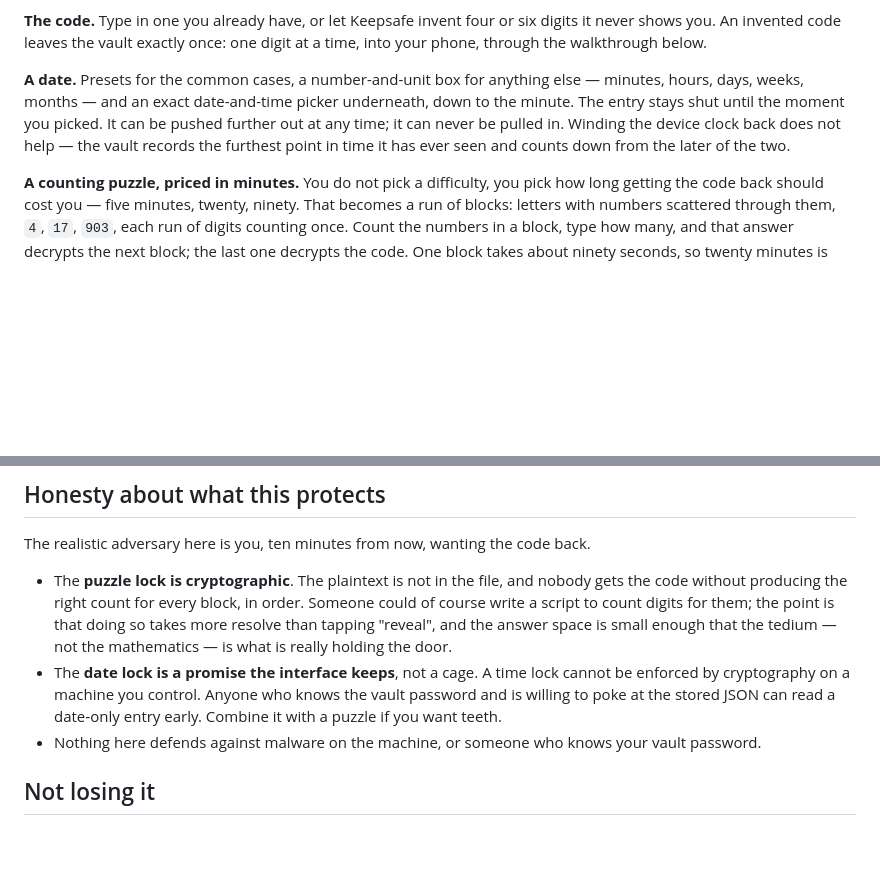
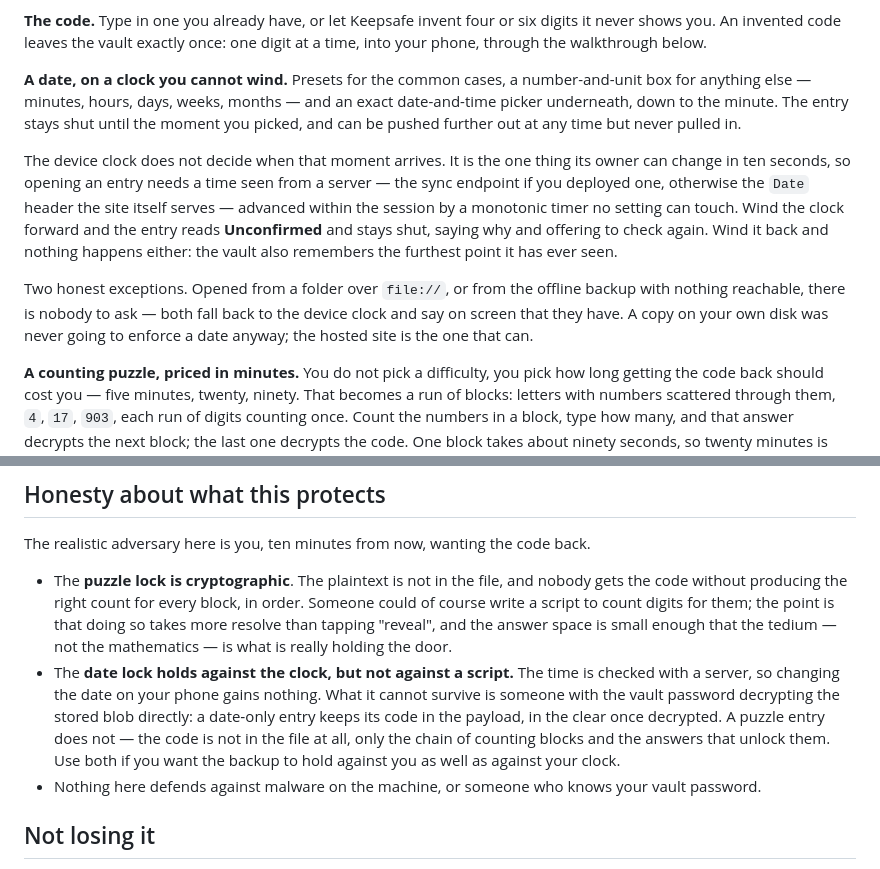
Before and after one commit to mem-ro/test1, a Markdown page: README.md, 2 parts joined by grey strips. Rendered like a GitHub page; blank space fills up the shorter version.

Commit message:
Document the verified clock
Covers where the time comes from, what Unconfirmed means, and the two
places that genuinely have nobody to ask. Corrects the honesty note: the
date lock now holds against the clock, and what it still does not hold
against is a script with the vault password.

Co-Authored-By: Claude Opus 5 <noreply@anthropic.com>
Claude-Session: https://claude.ai/code/session_01AbskNHL9NjaHS1jnuZQmpf

```diff
--- a/README.md
+++ b/README.md
@@ -72,13 +72,25 @@ have turned staying-unlocked off.
 digits it never shows you. An invented code leaves the vault exactly once: one
 digit at a time, into your phone, through the walkthrough below.
 
-**A date.** Presets for the common cases, a number-and-unit box for anything
-else — minutes, hours, days, weeks, months — and an exact date-and-time picker
-underneath, down to the minute. The entry stays shut until the moment you
-picked. It can be pushed
-further out at any time; it can never be pulled in. Winding the device clock
-back does not help — the vault records the furthest point in time it has ever
-seen and counts down from the later of the two.
+**A date, on a clock you cannot wind.** Presets for the common cases, a
+number-and-unit box for anything else — minutes, hours, days, weeks, months —
+and an exact date-and-time picker underneath, down to the minute. The entry
+stays shut until the moment you picked, and can be pushed further out at any
+time but never pulled in.
+
+The device clock does not decide when that moment arrives. It is the one thing
+its owner can change in ten seconds, so opening an entry needs a time seen from
+a server — the sync endpoint if you deployed one, otherwise the `Date` header
+the site itself serves — advanced within the session by a monotonic timer no
+setting can touch. Wind the clock forward and the entry reads **Unconfirmed**
+and stays shut, saying why and offering to check again. Wind it back and
+nothing happens either: the vault also remembers the furthest point it has
+ever seen.
+
+Two honest exceptions. Opened from a folder over `file://`, or from the offline
+backup with nothing reachable, there is nobody to ask — both fall back to the
+device clock and say on screen that they have. A copy on your own disk was
+never going to enforce a date anyway; the hosted site is the one that can.
 
 **A counting puzzle, priced in minutes.** You do not pick a difficulty, you
 pick how long getting the code back should cost you — five minutes, twenty,
@@ -140,10 +152,14 @@ back.
   point is that doing so takes more resolve than tapping "reveal", and the
   answer space is small enough that the tedium — not the mathematics — is what
   is really holding the door.
-* The **date lock is a promise the interface keeps**, not a cage. A time lock
-  cannot be enforced by cryptography on a machine you control. Anyone who knows
-  the vault password and is willing to poke at the stored JSON can read a
-  date‑only entry early. Combine it with a puzzle if you want teeth.
+* The **date lock holds against the clock, but not against a script.** The time
+  is checked with a server, so changing the date on your phone gains nothing.
+  What it cannot survive is someone with the vault password decrypting the
+  stored blob directly: a date‑only entry keeps its code in the payload, in the
+  clear once decrypted. A puzzle entry does not — the code is not in the file at
+  all, only the chain of counting blocks and the answers that unlock them. Use
+  both if you want the backup to hold against you as well as against your
+  clock.
 * Nothing here defends against malware on the machine, or someone who knows
   your vault password.
 
```
